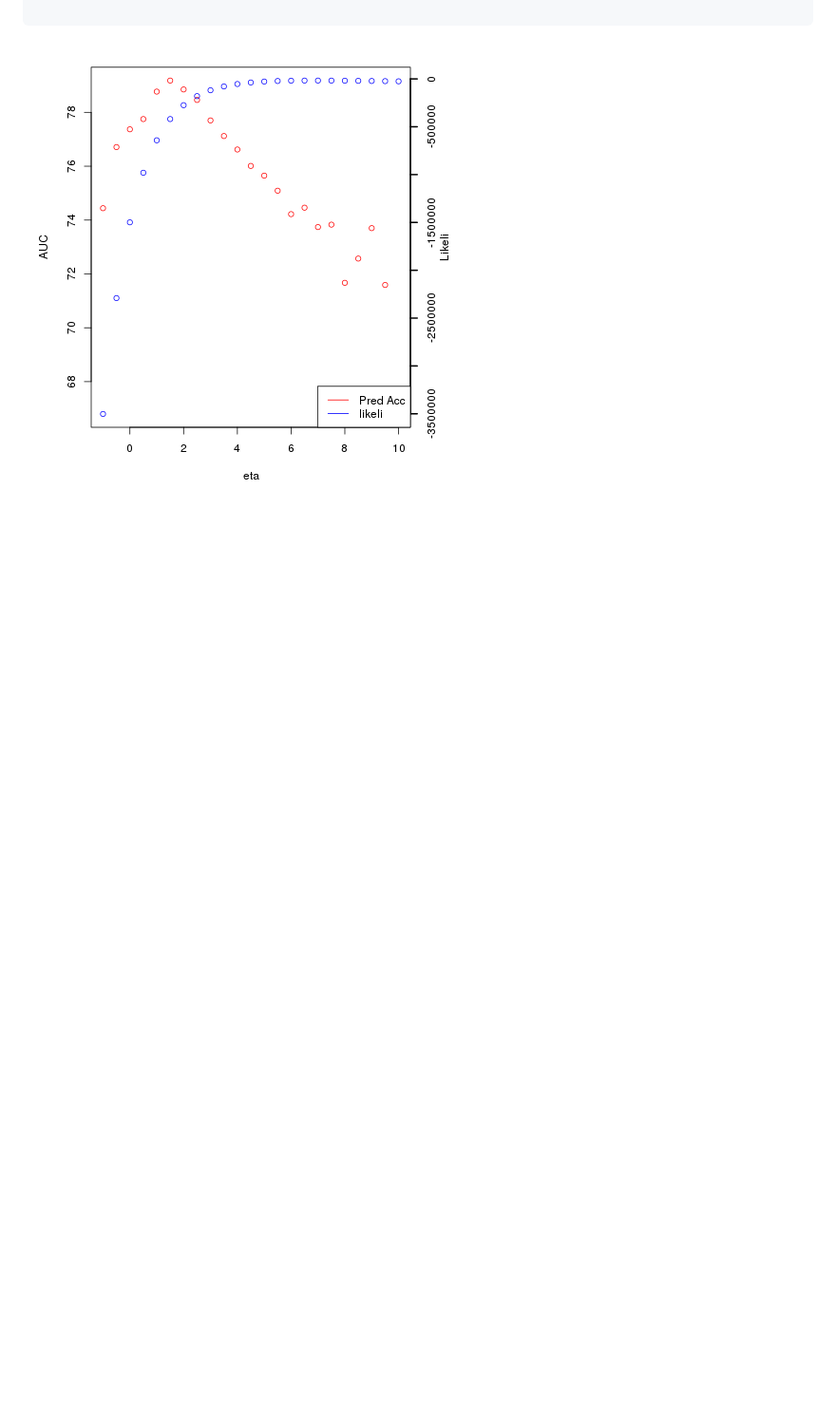
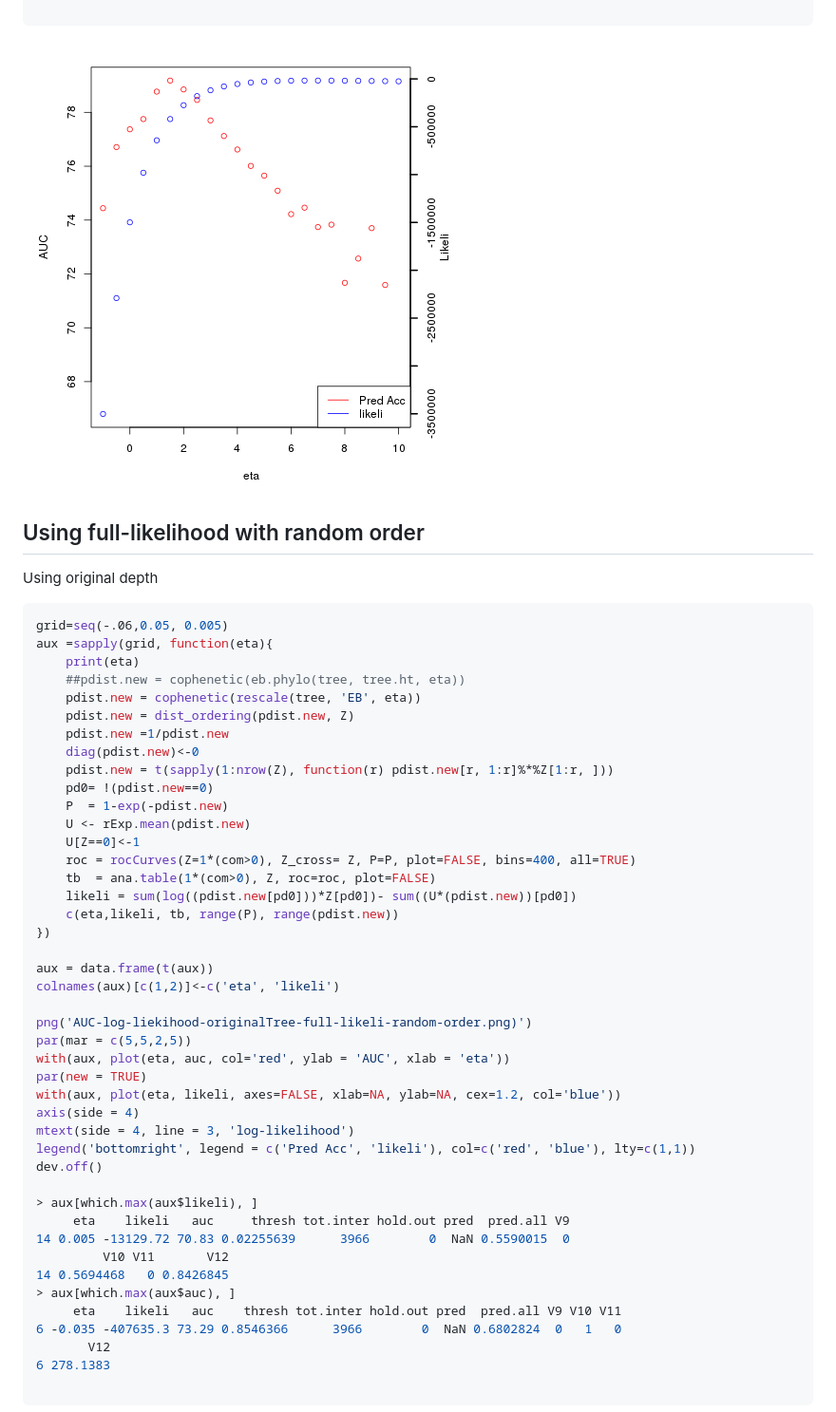
Before and after one commit to melmasri/HPprediction, a Markdown page: non-estimated/README.md, the part around the change printed below. Shown: that part at 95% size. Drawn GitHub-style; blank space fills up the shorter version.

Commit message:
added full likelihood random order

````diff
--- a/non-estimated/README.md
+++ b/non-estimated/README.md
@@ -447,3 +447,53 @@ dev.off()
 
 ![comGMPD file](img/AUC-log-liekihood-originalTree-depth-1.png)
 
+## Using full-likelihood with random order
+
+Using original depth
+
+```r
+grid=seq(-.06,0.05, 0.005)
+aux =sapply(grid, function(eta){
+    print(eta)
+    ##pdist.new = cophenetic(eb.phylo(tree, tree.ht, eta))
+    pdist.new = cophenetic(rescale(tree, 'EB', eta))
+    pdist.new = dist_ordering(pdist.new, Z)
+    pdist.new =1/pdist.new
+    diag(pdist.new)<-0
+    pdist.new = t(sapply(1:nrow(Z), function(r) pdist.new[r, 1:r]%*%Z[1:r, ]))
+    pd0= !(pdist.new==0)
+    P  = 1-exp(-pdist.new)
+    U <- rExp.mean(pdist.new)
+    U[Z==0]<-1
+    roc = rocCurves(Z=1*(com>0), Z_cross= Z, P=P, plot=FALSE, bins=400, all=TRUE)
+    tb  = ana.table(1*(com>0), Z, roc=roc, plot=FALSE)
+    likeli = sum(log((pdist.new[pd0]))*Z[pd0])- sum((U*(pdist.new))[pd0])
+    c(eta,likeli, tb, range(P), range(pdist.new))
+})
+
+aux = data.frame(t(aux))
+colnames(aux)[c(1,2)]<-c('eta', 'likeli')
+
+png('AUC-log-liekihood-originalTree-full-likeli-random-order.png)')
+par(mar = c(5,5,2,5))
+with(aux, plot(eta, auc, col='red', ylab = 'AUC', xlab = 'eta'))
+par(new = TRUE)
+with(aux, plot(eta, likeli, axes=FALSE, xlab=NA, ylab=NA, cex=1.2, col='blue'))
+axis(side = 4)
+mtext(side = 4, line = 3, 'log-likelihood')
+legend('bottomright', legend = c('Pred Acc', 'likeli'), col=c('red', 'blue'), lty=c(1,1))
+dev.off()
+
+> aux[which.max(aux$likeli), ]
+     eta    likeli   auc     thresh tot.inter hold.out pred  pred.all V9
+14 0.005 -13129.72 70.83 0.02255639      3966        0  NaN 0.5590015  0
+         V10 V11       V12
+14 0.5694468   0 0.8426845
+> aux[which.max(aux$auc), ]
+     eta    likeli   auc    thresh tot.inter hold.out pred  pred.all V9 V10 V11
+6 -0.035 -407635.3 73.29 0.8546366      3966        0  NaN 0.6802824  0   1   0
+       V12
+6 278.1383
+
+```
+
````
Also changed, not shown: other parts of non-estimated/README.md (+5 -0 lines), non-estimated/img/AUC-log-liekihood-originalTree-full-likeli-random-order.png (added).
